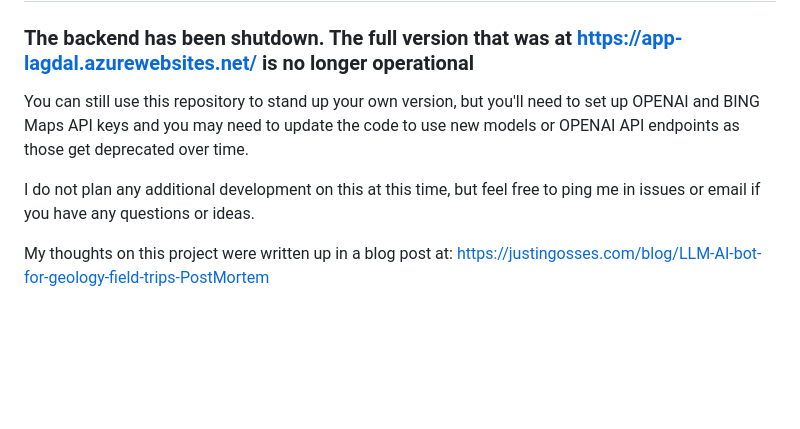
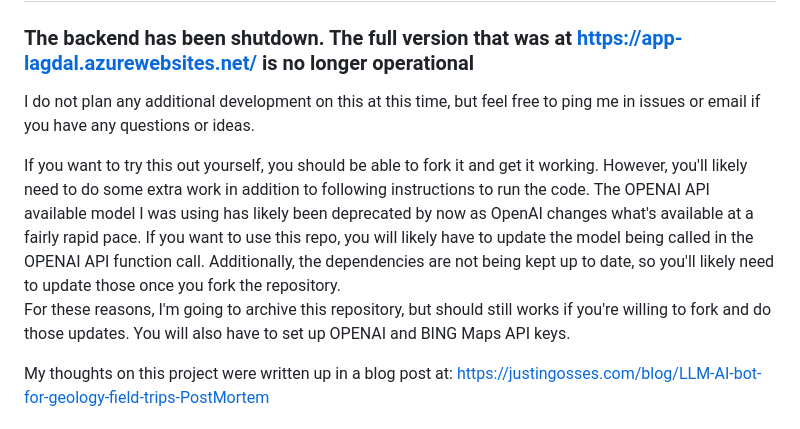
Before and after one commit to JustinGOSSES/LAGDAL, a Markdown page: README.md, the part around the change. Drawn GitHub-style; blank space fills up the shorter version.

Commit message:
Update README.md
Added note in prep of archiving

```diff
--- a/README.md
+++ b/README.md
@@ -9,11 +9,18 @@ This is currently an experiment on the weekends when I have a little time type o
 
 ## Status
 ### The backend has been shutdown. The full version that was at https://app-lagdal.azurewebsites.net/ is no longer operational
-You can still use this repository to stand up your own version, but you'll need to set up OPENAI and BING Maps API keys
-and you may need to update the code to use new models or OPENAI API endpoints as those get deprecated over time.
 
 I do not plan any additional development on this at this time, but feel free to ping me in issues or email
 if you have any questions or ideas.
+
+If you want to try this out yourself, you should be able to fork it and get it working.
+However, you'll likely need to do some extra work in addition to following instructions to run the code.
+The OPENAI API available model I was using has likely been deprecated by now as OpenAI changes what's available at a
+fairly rapid pace. If you want to use this repo, you will
+likely have to update the model being called in the OPENAI API function call. Additionally, the dependencies
+are not being kept up to date, so you'll likely need to update those once you fork the repository.
+For these reasons, I'm going to archive this repository, but should still
+works if you're willing to fork and do those updates. You will also have to set up OPENAI and BING Maps API keys.
 
 My thoughts on this project were written up in a blog post at: https://justingosses.com/blog/LLM-AI-bot-for-geology-field-trips-PostMortem
 
```
